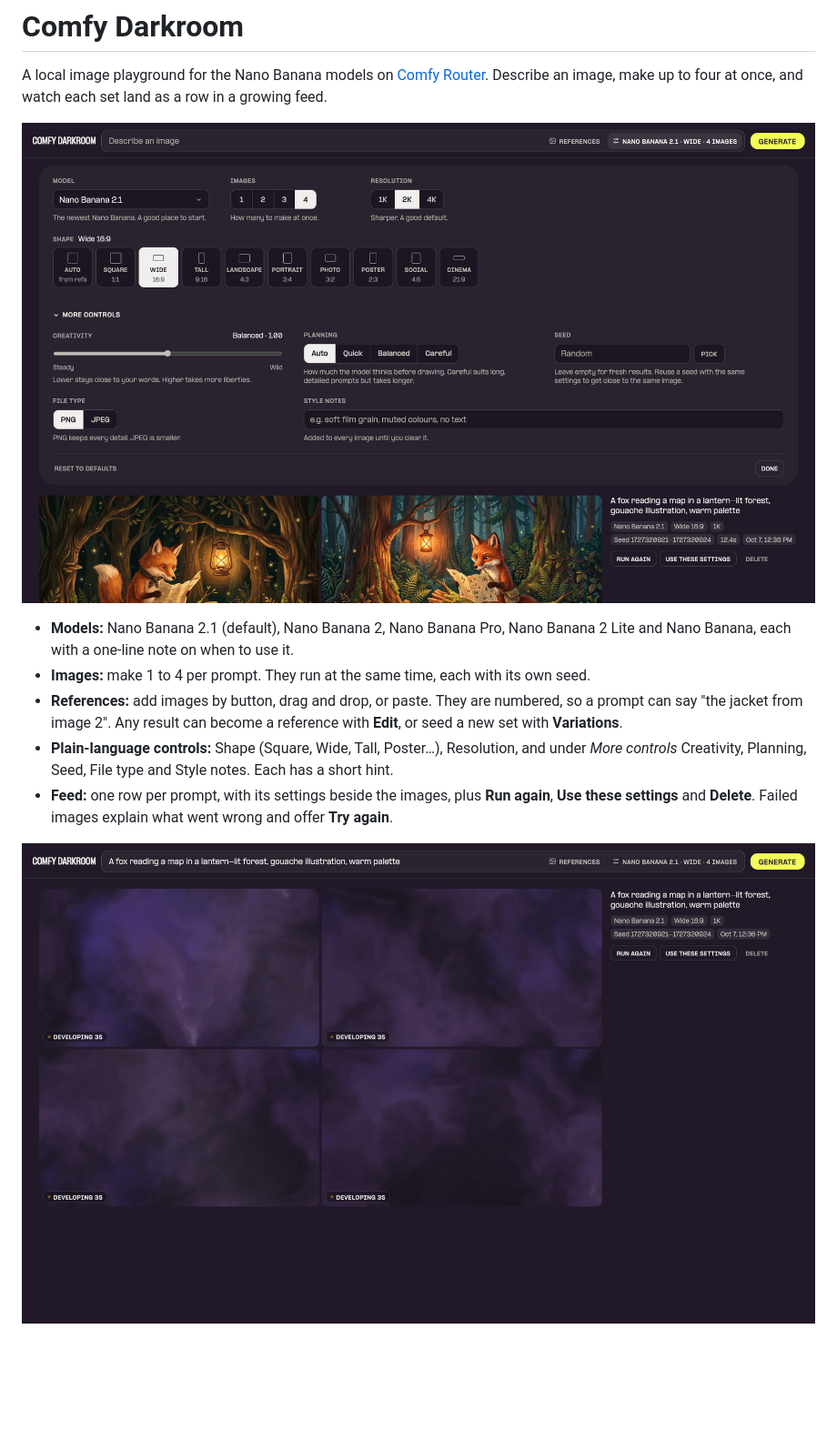
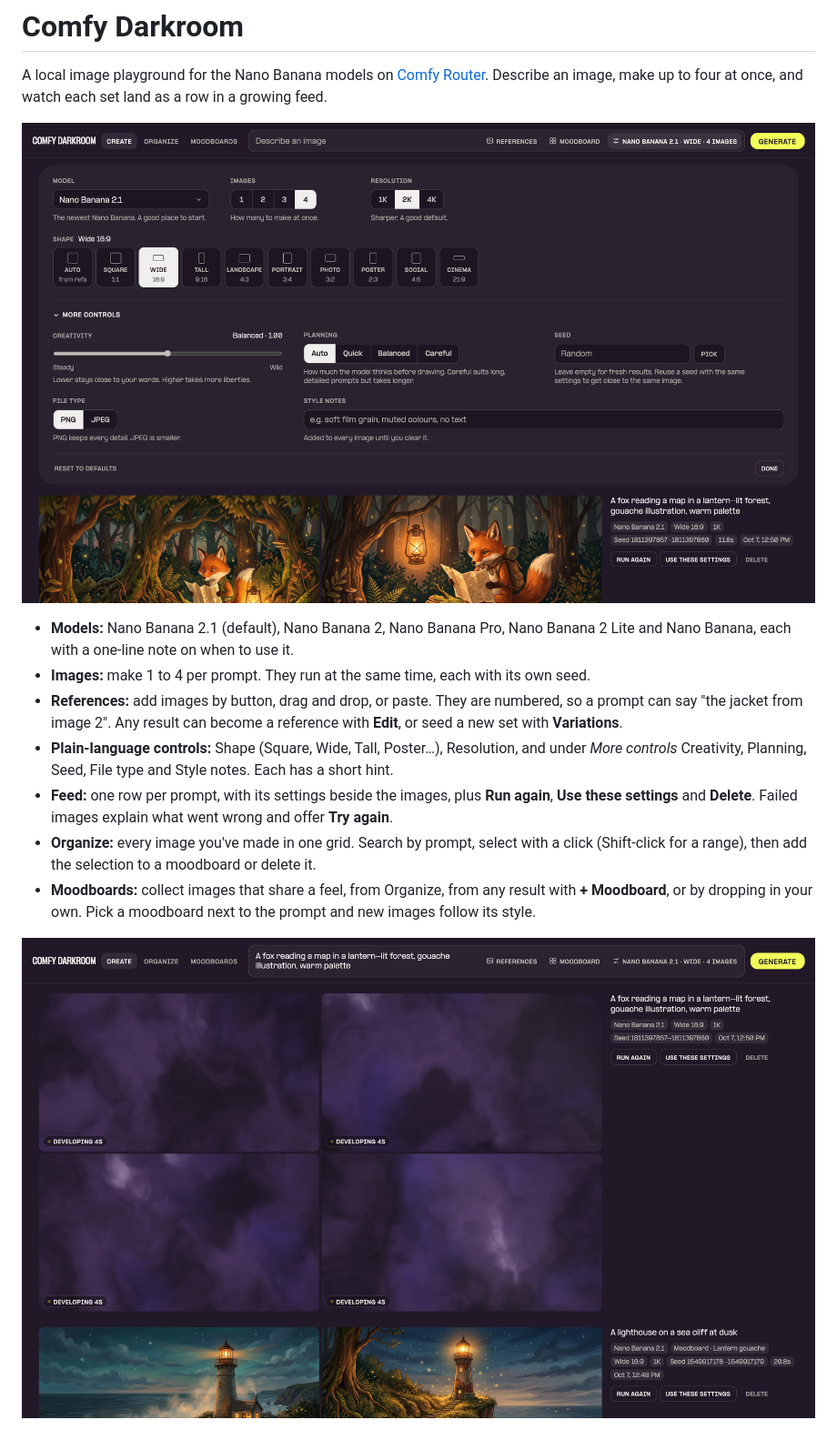
Before and after one commit to purzbeats/comfy-darkroom, a Markdown page: README.md, the part around one of its changes. Shown at 91% size. Rendered like a GitHub page; pictures changed too: docs/feed.png, docs/loading.png; blank space fills up the shorter version.

```diff
--- a/README.md
+++ b/README.md
@@ -9,5 +9,7 @@ A local image playground for the Nano Banana models on [Comfy Router](https://do
 - **References:** add images by button, drag and drop, or paste. They are numbered, so a prompt can say "the jacket from image 2". Any result can become a reference with **Edit**, or seed a new set with **Variations**.
 - **Plain-language controls:** Shape (Square, Wide, Tall, Poster…), Resolution, and under *More controls* Creativity, Planning, Seed, File type and Style notes. Each has a short hint.
 - **Feed:** one row per prompt, with its settings beside the images, plus **Run again**, **Use these settings** and **Delete**. Failed images explain what went wrong and offer **Try again**.
+- **Organize:** every image you've made in one grid. Search by prompt, select with a click (Shift-click for a range), then add the selection to a moodboard or delete it.
+- **Moodboards:** collect images that share a feel, from Organize, from any result with **+ Moodboard**, or by dropping in your own. Pick a moodboard next to the prompt and new images follow its style.
 
 ![Four images developing: each holds its place with a WebGL loading tile until the image fades in](docs/loading.png)
```
Also changed, not shown: other parts of README.md (+16 -2 lines), docs/welcome.png, 6 other files.
